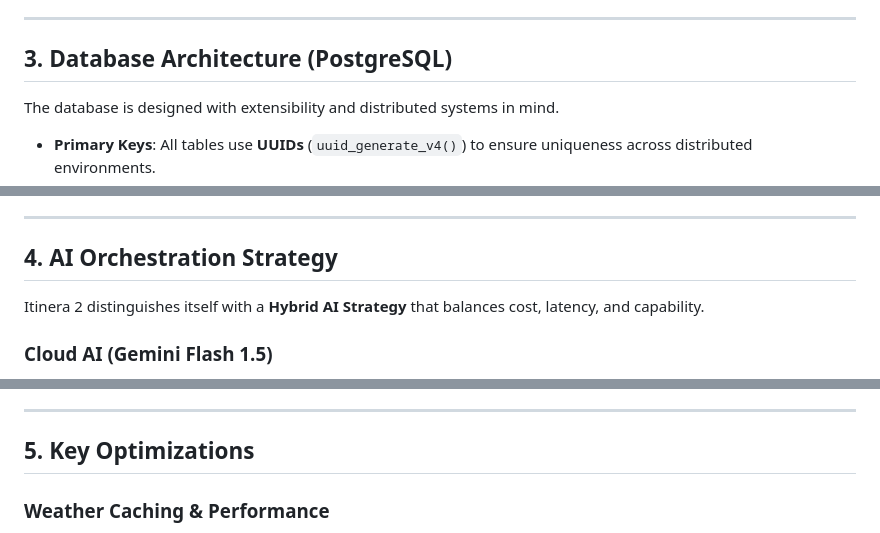
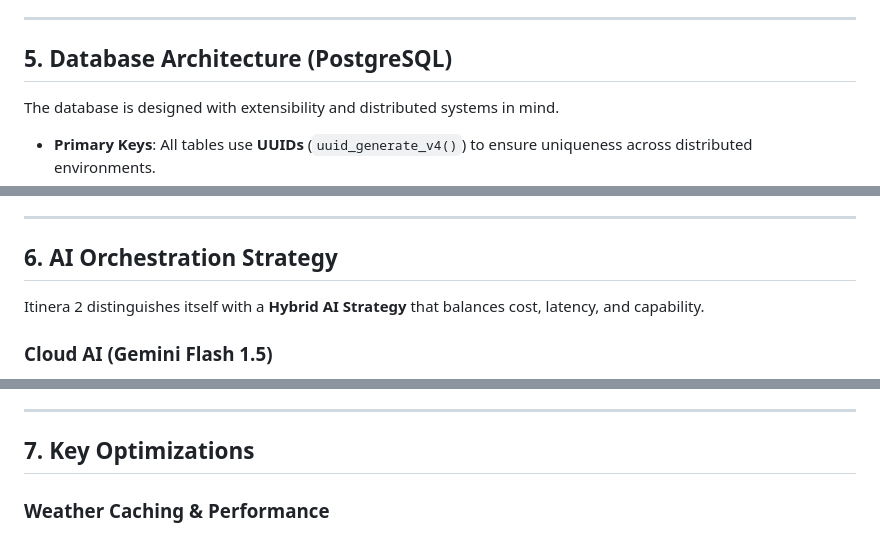
Before and after one commit to Swapnil-Pramanik/Itinera-2, a Markdown page: backend.md, 3 parts joined by grey strips. Drawn GitHub-style.

```diff
--- a/backend.md
+++ b/backend.md
@@ -53,7 +69,7 @@ The system implements a robust, thread-safe authentication layer to satisfy both
 
 ---
 
-## 3. Database Architecture (PostgreSQL)
+## 5. Database Architecture (PostgreSQL)
 
 The database is designed with extensibility and distributed systems in mind.
 
@@ -70,7 +86,7 @@ The database is designed with extensibility and distributed systems in mind.
 
 ---
 
-## 4. AI Orchestration Strategy
+## 6. AI Orchestration Strategy
 
 Itinera 2 distinguishes itself with a **Hybrid AI Strategy** that balances cost, latency, and capability.
 
@@ -92,7 +108,7 @@ Used for repetitive or informative tasks to reduce API costs and latency:
 
 ---
 
-## 5. Key Optimizations
+## 7. Key Optimizations
 
 ### **Weather Caching & Performance**
 - **Open-Meteo Integration**: A free, keyless API for weather data.
```
Also changed, not shown: other parts of backend.md (+20 -4 lines).
